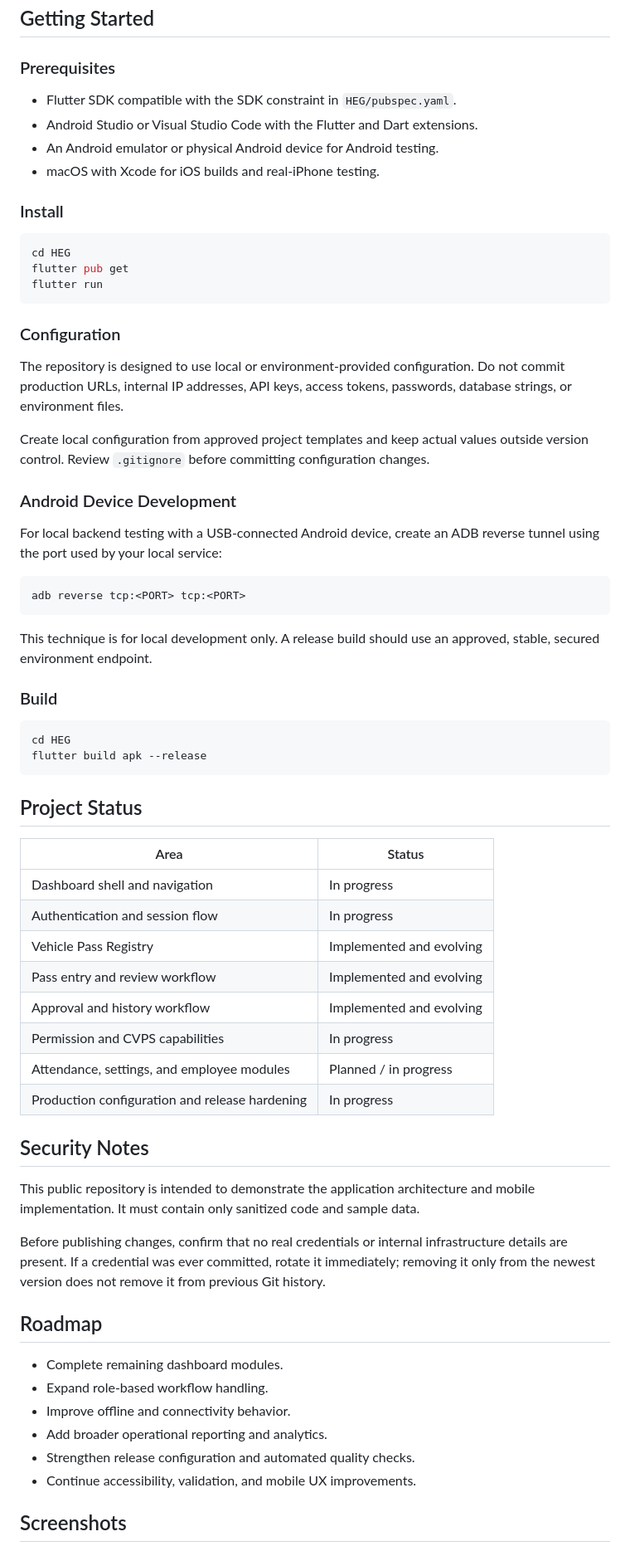
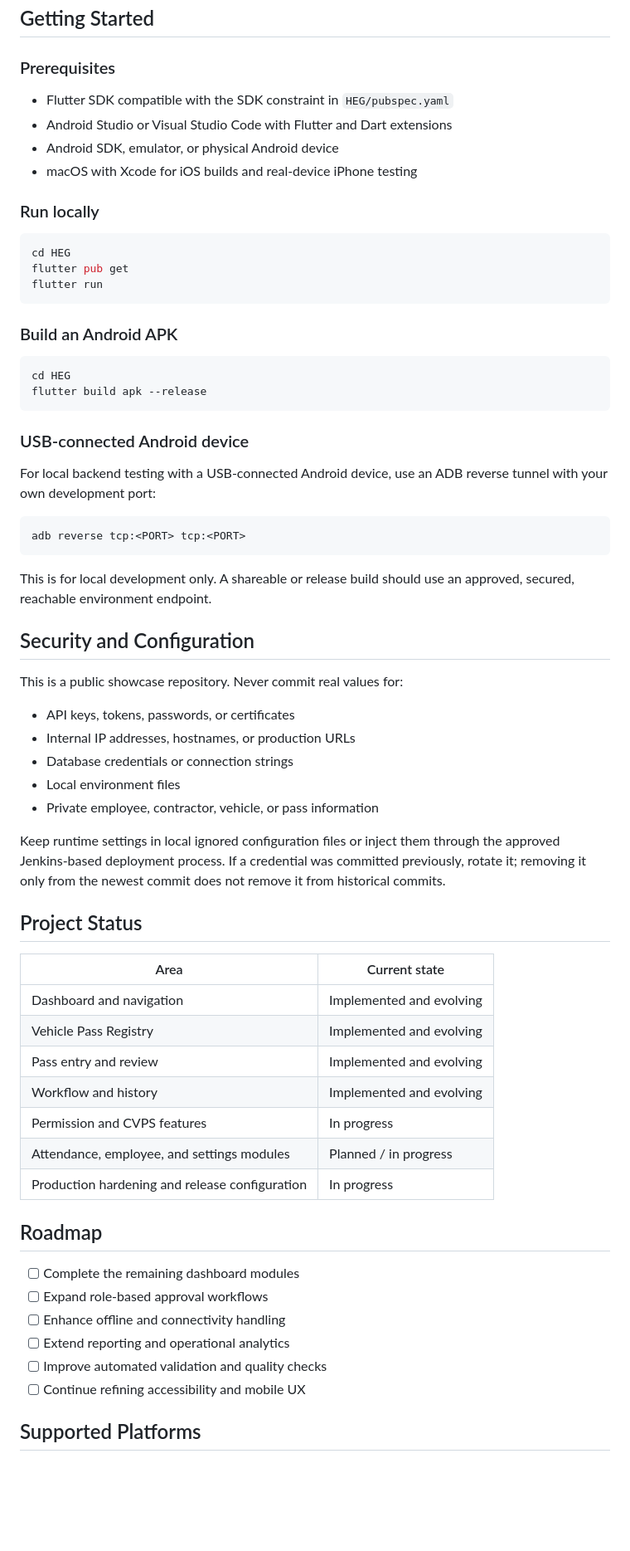
Before and after one commit to anchitchourasia/Flutter-Mobile-App, a Markdown page: README.md, the part around one of its changes. Shown at 83% size. Rendered like a GitHub page; blank space fills up the shorter version.

````diff
--- a/README.md
+++ b/README.md
@@ -93,12 +154,12 @@ HEG/
 
 ### Prerequisites
 
-- Flutter SDK compatible with the SDK constraint in `HEG/pubspec.yaml`.
-- Android Studio or Visual Studio Code with the Flutter and Dart extensions.
-- An Android emulator or physical Android device for Android testing.
-- macOS with Xcode for iOS builds and real-iPhone testing.
+- Flutter SDK compatible with the SDK constraint in `HEG/pubspec.yaml`
+- Android Studio or Visual Studio Code with Flutter and Dart extensions
+- Android SDK, emulator, or physical Android device
+- macOS with Xcode for iOS builds and real-device iPhone testing
 
-### Install
+### Run locally
 
 ```bash
 cd HEG
@@ -106,56 +167,55 @@ flutter pub get
 flutter run
 ```
 
-### Configuration
-
-The repository is designed to use local or environment-provided configuration. Do not commit production URLs, internal IP addresses, API keys, access tokens, passwords, database strings, or environment files.
-
-Create local configuration from approved project templates and keep actual values outside version control. Review `.gitignore` before committing configuration changes.
-
-### Android Device Development
-
-For local backend testing with a USB-connected Android device, create an ADB reverse tunnel using the port used by your local service:
-
-```bash
-adb reverse tcp:<PORT> tcp:<PORT>
-```
-
-This technique is for local development only. A release build should use an approved, stable, secured environment endpoint.
-
-### Build
+### Build an Android APK
 
 ```bash
 cd HEG
 flutter build apk --release
 ```
 
+### USB-connected Android device
+
+For local backend testing with a USB-connected Android device, use an ADB reverse tunnel with your own development port:
+
+```bash
+adb reverse tcp:<PORT> tcp:<PORT>
+```
+
+This is for local development only. A shareable or release build should use an approved, secured, reachable environment endpoint.
+
+## Security and Configuration
+
+This is a public showcase repository. Never commit real values for:
+
+- API keys, tokens, passwords, or certificates
+- Internal IP addresses, hostnames, or production URLs
+- Database credentials or connection strings
+- Local environment files
+- Private employee, contractor, vehicle, or pass information
+
+Keep runtime settings in local ignored configuration files or inject them through the approved Jenkins-based deployment process. If a credential was committed previously, rotate it; removing it only from the newest commit does not remove it from historical commits.
+
 ## Project Status
 
-| Area | Status |
+| Area | Current state |
 | --- | --- |
-| Dashboard shell and navigation | In progress |
-| Authentication and session flow | In progress |
+| Dashboard and navigation | Implemented and evolving |
 | Vehicle Pass Registry | Implemented and evolving |
-| Pass entry and review workflow | Implemented and evolving |
-| Approval and history workflow | Implemented and evolving |
-| Permission and CVPS capabilities | In progress |
-| Attendance, settings, and employee modules | Planned / in progress |
-| Production configuration and release hardening | In progress |
-
-## Security Notes
-
-This public repository is intended to demonstrate the application architecture and mobile implementation. It must contain only sanitized code and sample data.
-
-Before publishing changes, confirm that no real credentials or internal infrastructure details are present. If a credential was ever committed, rotate it immediately; removing it only from the newest version does not remove it from previous Git history.
+| Pass entry and review | Implemented and evolving |
+| Workflow and history | Implemented and evolving |
+| Permission and CVPS features | In progress |
+| Attendance, employee, and settings modules | Planned / in progress |
+| Production hardening and release configuration | In progress |
 
 ## Roadmap
 
-- Complete remaining dashboard modules.
-- Expand role-based workflow handling.
-- Improve offline and connectivity behavior.
-- Add broader operational reporting and analytics.
-- Strengthen release configuration and automated quality checks.
-- Continue accessibility, validation, and mobile UX improvements.
+- [ ] Complete the remaining dashboard modules
+- [ ] Expand role-based approval workflows
+- [ ] Enhance offline and connectivity handling
+- [ ] Extend reporting and operational analytics
+- [ ] Improve automated validation and quality checks
+- [ ] Continue refining accessibility and mobile UX
 
-## Screenshots
+## Supported Platforms
 
````
Also changed, not shown: other parts of README.md (+138 -84 lines).
